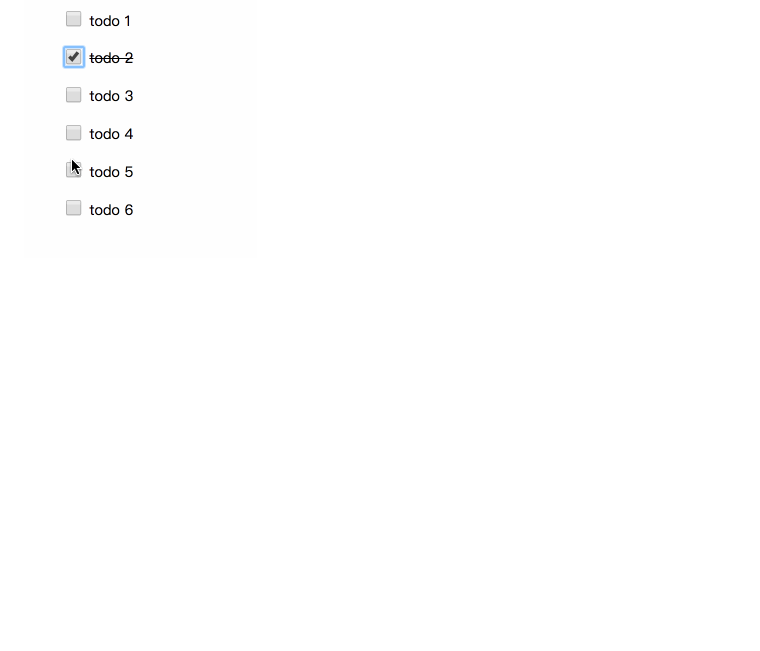
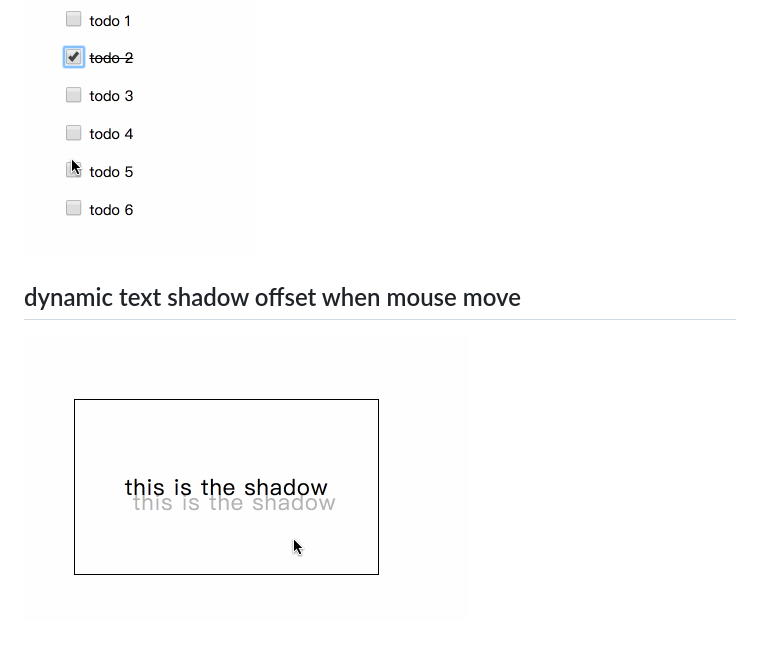
Before and after one commit to eddy0/handytool, a Markdown page: README.md, the part around the change. GitHub-like rendering; pictures changed too: dynamicTextShadow/textShadow.gif (added); blank space fills up the shorter version.

Commit message:
dynamic text shadow when mousemove

```diff
--- a/README.md
+++ b/README.md
@@ -16,3 +16,8 @@ http://htmlpreview.github.io/?https://github.com/eddy0/handytool/blob/master/key
 
 ## mutiSelect when shift
 ![mutiSelect](./mutiSelect/mutiSelect.gif)
+
+
+
+## dynamic text shadow offset when mouse move
+![textShadow](./dynamicTextShadow/textShadow.gif)
```
Also changed, not shown: 1 other file.
